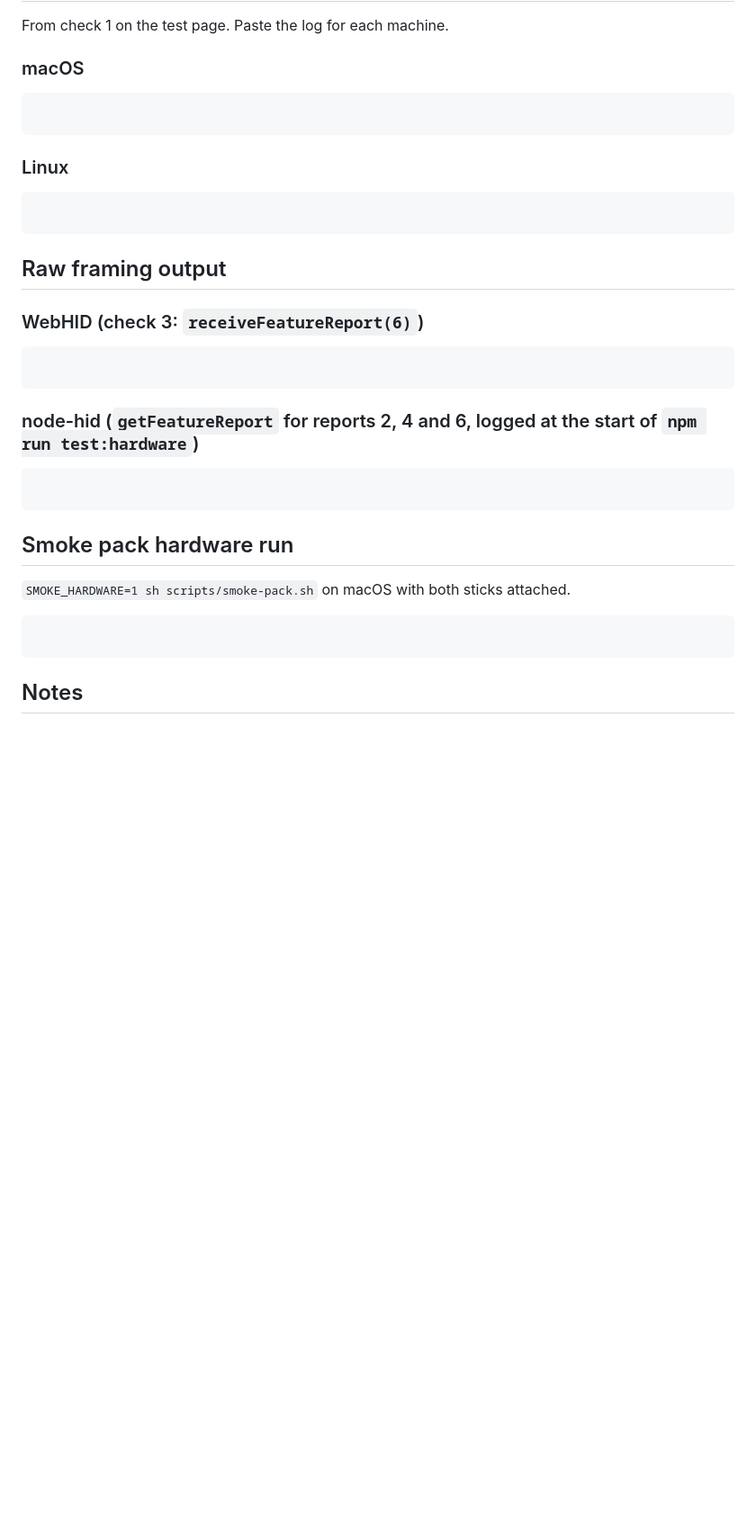
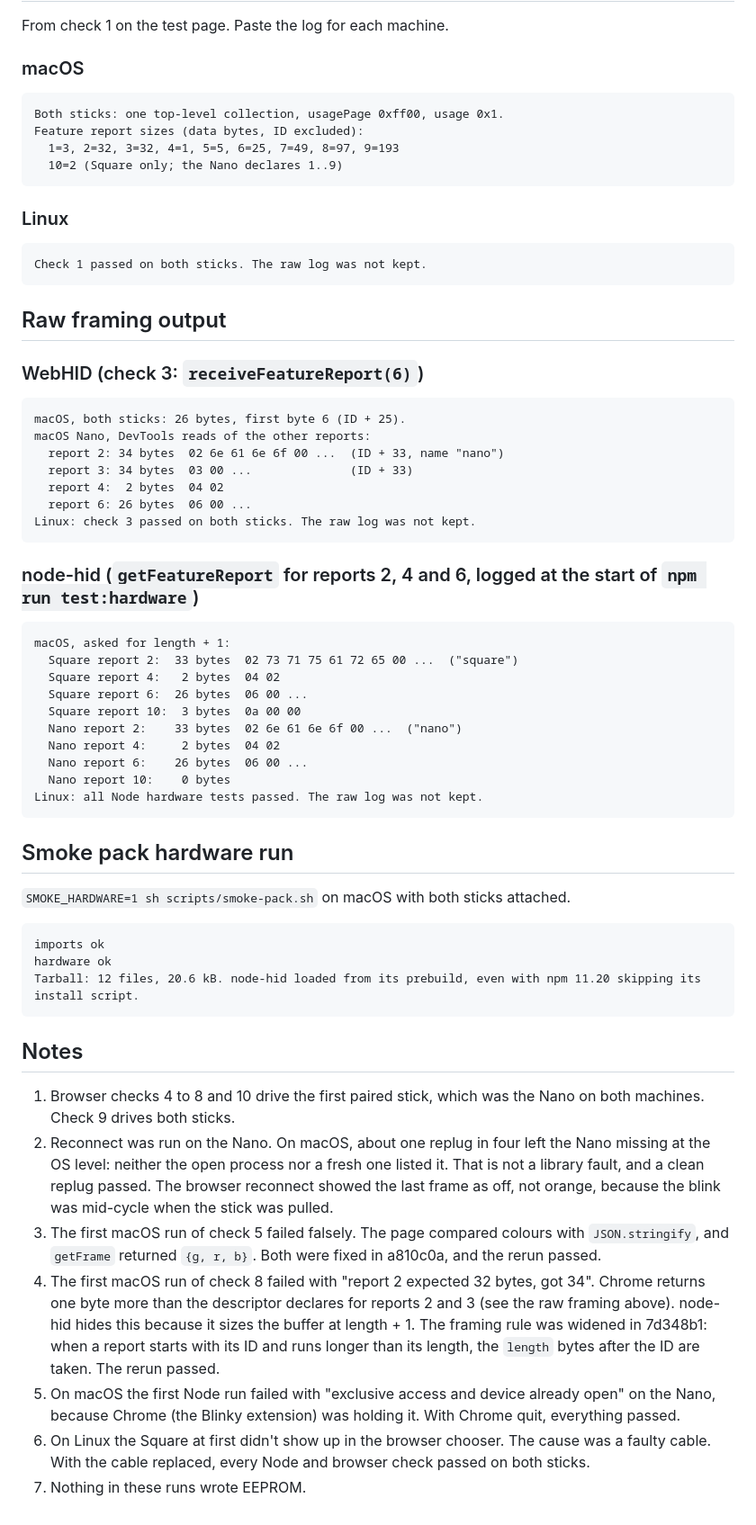
Before and after one commit to bawdo/js-blinkstick, a Markdown page: docs/manual-test-results.md, the part around one of its changes. Shown at 90% size. GitHub-like rendering; blank space fills up the shorter version.

````diff
--- a/docs/manual-test-results.md
+++ b/docs/manual-test-results.md
@@ -57,11 +57,16 @@ From check 1 on the test page. Paste the log for each machine.
 ### macOS
 
 ```
+Both sticks: one top-level collection, usagePage 0xff00, usage 0x1.
+Feature report sizes (data bytes, ID excluded):
+  1=3, 2=32, 3=32, 4=1, 5=5, 6=25, 7=49, 8=97, 9=193
+  10=2 (Square only; the Nano declares 1..9)
 ```
 
 ### Linux
 
 ```
+Check 1 passed on both sticks. The raw log was not kept.
 ```
 
 ## Raw framing output
@@ -69,11 +74,28 @@ From check 1 on the test page. Paste the log for each machine.
 ### WebHID (check 3: `receiveFeatureReport(6)`)
 
 ```
+macOS, both sticks: 26 bytes, first byte 6 (ID + 25).
+macOS Nano, DevTools reads of the other reports:
+  report 2: 34 bytes  02 6e 61 6e 6f 00 ...  (ID + 33, name "nano")
+  report 3: 34 bytes  03 00 ...              (ID + 33)
+  report 4:  2 bytes  04 02
+  report 6: 26 bytes  06 00 ...
+Linux: check 3 passed on both sticks. The raw log was not kept.
 ```
 
 ### node-hid (`getFeatureReport` for reports 2, 4 and 6, logged at the start of `npm run test:hardware`)
 
 ```
+macOS, asked for length + 1:
+  Square report 2:  33 bytes  02 73 71 75 61 72 65 00 ...  ("square")
+  Square report 4:   2 bytes  04 02
+  Square report 6:  26 bytes  06 00 ...
+  Square report 10:  3 bytes  0a 00 00
+  Nano report 2:    33 bytes  02 6e 61 6e 6f 00 ...  ("nano")
+  Nano report 4:     2 bytes  04 02
+  Nano report 6:    26 bytes  06 00 ...
+  Nano report 10:    0 bytes
+Linux: all Node hardware tests passed. The raw log was not kept.
 ```
 
 ## Smoke pack hardware run
@@ -81,6 +103,29 @@ From check 1 on the test page. Paste the log for each machine.
 `SMOKE_HARDWARE=1 sh scripts/smoke-pack.sh` on macOS with both sticks attached.
 
 ```
+imports ok
+hardware ok
+Tarball: 12 files, 20.6 kB. node-hid loaded from its prebuild, even with npm 11.20 skipping its install script.
 ```
 
 ## Notes
+
+1. Browser checks 4 to 8 and 10 drive the first paired stick, which was the Nano on both machines.
+   Check 9 drives both sticks.
+2. Reconnect was run on the Nano. On macOS, about one replug in four left the Nano missing at the
+   OS level: neither the open process nor a fresh one listed it. That is not a library fault, and
+   a clean replug passed. The browser reconnect showed the last frame as off, not orange, because
+   the blink was mid-cycle when the stick was pulled.
+3. The first macOS run of check 5 failed falsely. The page compared colours with
+   `JSON.stringify`, and `getFrame` returned `{g, r, b}`. Both were fixed in a810c0a, and the
+   rerun passed.
+4. The first macOS run of check 8 failed with "report 2 expected 32 bytes, got 34". Chrome
+   returns one byte more than the descriptor declares for reports 2 and 3 (see the raw framing
+   above). node-hid hides this because it sizes the buffer at length + 1. The framing rule was
+   widened in 7d348b1: when a report starts with its ID and runs longer than its length, the
+   `length` bytes after the ID are taken. The rerun passed.
+5. On macOS the first Node run failed with "exclusive access and device already open" on the
+   Nano, because Chrome (the Blinky extension) was holding it. With Chrome quit, everything passed.
+6. On Linux the Square at first didn't show up in the browser chooser. The cause was a faulty
+   cable. With the cable replaced, every Node and browser check passed on both sticks.
+7. Nothing in these runs wrote EEPROM.
````
Also changed, not shown: other parts of docs/manual-test-results.md (+33 -33 lines).
